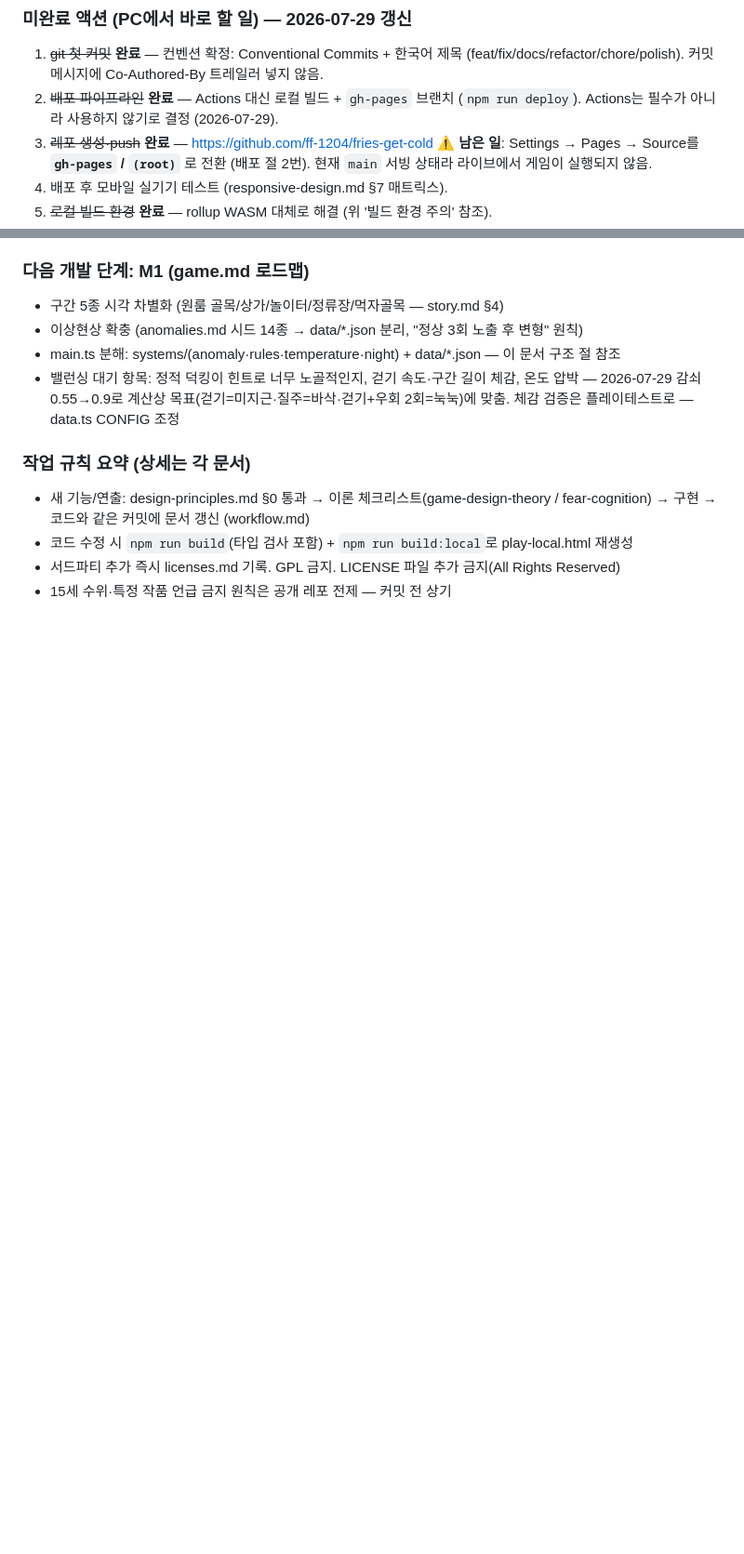
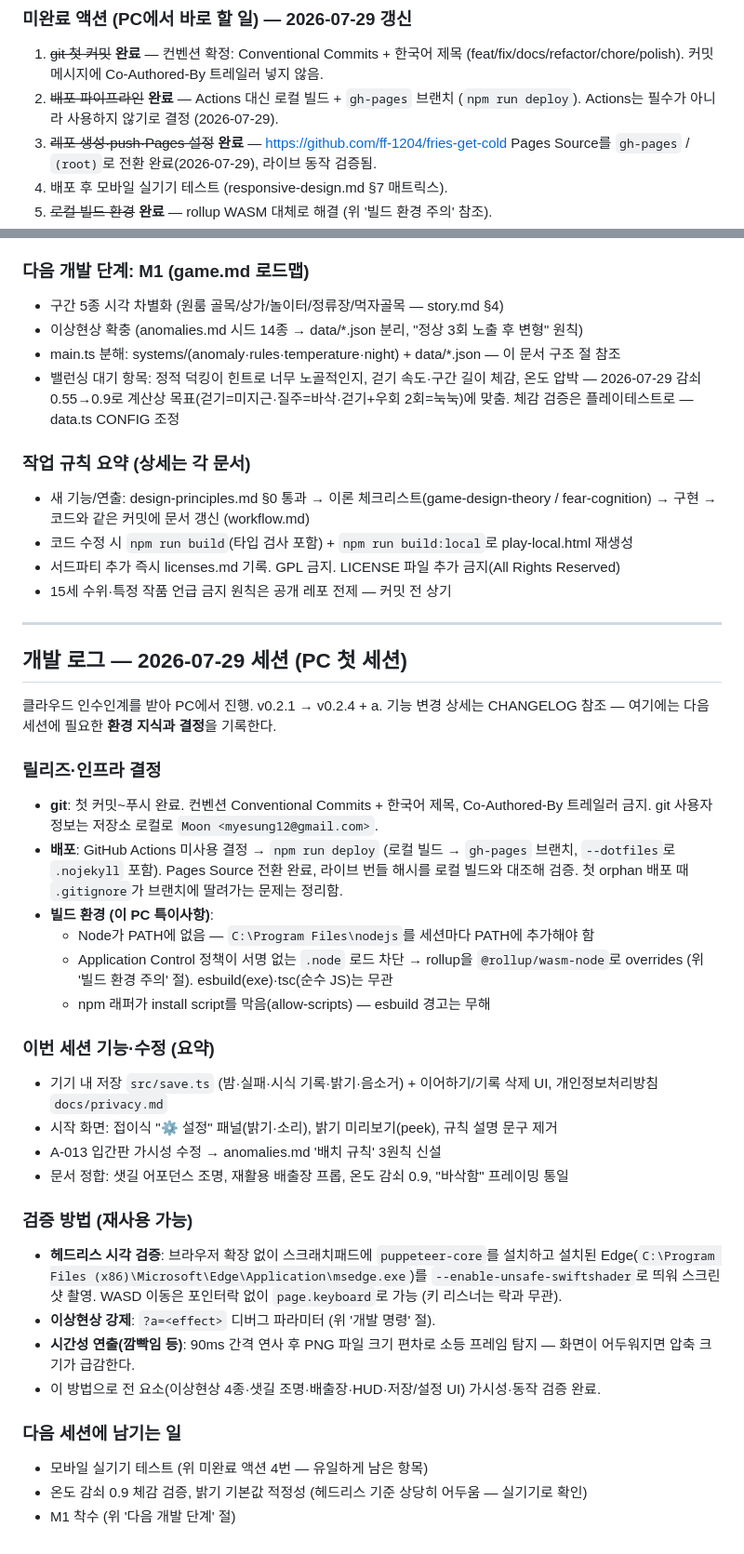
Before and after one commit to ff-1204/fries-get-cold, a Markdown page: docs/development.md, 2 parts joined by grey strips. Shown at 93% size. GitHub-like rendering; blank space fills up the shorter version.

Commit message:
docs: 2026-07-29 세션 개발 로그 기록
- 릴리즈·인프라 결정(커밋 컨벤션, gh-pages 배포, 빌드 환경 특이사항)
- 헤드리스 검증 방법(puppeteer-core + Edge, ?a= 디버그, PNG 크기 편차) 문서화
- Pages Source 전환 완료 반영, 다음 세션 남은 일 정리

```diff
--- a/docs/development.md
+++ b/docs/development.md
@@ -121,9 +121,8 @@ npm run deploy   # = npm run build (타입 검사 포함) && gh-pages -d dist
    (feat/fix/docs/refactor/chore/polish). 커밋 메시지에 Co-Authored-By 트레일러 넣지 않음.
 2. ~~배포 파이프라인~~ **완료** — Actions 대신 로컬 빌드 + `gh-pages` 브랜치 (`npm run deploy`).
    Actions는 필수가 아니라 사용하지 않기로 결정 (2026-07-29).
-3. ~~레포 생성·push~~ **완료** — https://github.com/ff-1204/fries-get-cold
-   ⚠ **남은 일**: Settings → Pages → Source를 **`gh-pages` / `(root)`** 로 전환 (배포 절 2번).
-   현재 `main` 서빙 상태라 라이브에서 게임이 실행되지 않음.
+3. ~~레포 생성·push·Pages 설정~~ **완료** — https://github.com/ff-1204/fries-get-cold
+   Pages Source를 `gh-pages` / `(root)`로 전환 완료(2026-07-29), 라이브 동작 검증됨.
 4. 배포 후 모바일 실기기 테스트 (responsive-design.md §7 매트릭스).
 5. ~~로컬 빌드 환경~~ **완료** — rollup WASM 대체로 해결 (위 '빌드 환경 주의' 참조).
 
@@ -143,3 +142,48 @@ npm run deploy   # = npm run build (타입 검사 포함) && gh-pages -d dist
 - 코드 수정 시 `npm run build`(타입 검사 포함) + `npm run build:local`로 play-local.html 재생성
 - 서드파티 추가 즉시 licenses.md 기록. GPL 금지. LICENSE 파일 추가 금지(All Rights Reserved)
 - 15세 수위·특정 작품 언급 금지 원칙은 공개 레포 전제 — 커밋 전 상기
+
+---
+
+## 개발 로그 — 2026-07-29 세션 (PC 첫 세션)
+
+클라우드 인수인계를 받아 PC에서 진행. v0.2.1 → v0.2.4 + a. 기능 변경 상세는 CHANGELOG 참조 —
+여기에는 다음 세션에 필요한 **환경 지식과 결정**을 기록한다.
+
+### 릴리즈·인프라 결정
+
+- **git**: 첫 커밋~푸시 완료. 컨벤션 Conventional Commits + 한국어 제목,
+  Co-Authored-By 트레일러 금지. git 사용자 정보는 저장소 로컬로 `Moon <myesung12@gmail.com>`.
+- **배포**: GitHub Actions 미사용 결정 → `npm run deploy` (로컬 빌드 → `gh-pages` 브랜치,
+  `--dotfiles`로 `.nojekyll` 포함). Pages Source 전환 완료, 라이브 번들 해시를 로컬 빌드와
+  대조해 검증. 첫 orphan 배포 때 `.gitignore`가 브랜치에 딸려가는 문제는 정리함.
+- **빌드 환경 (이 PC 특이사항)**:
+  - Node가 PATH에 없음 — `C:\Program Files\nodejs`를 세션마다 PATH에 추가해야 함
+  - Application Control 정책이 서명 없는 `.node` 로드 차단 → rollup을 `@rollup/wasm-node`로
+    overrides (위 '빌드 환경 주의' 절). esbuild(exe)·tsc(순수 JS)는 무관
+  - npm 래퍼가 install script를 막음(allow-scripts) — esbuild 경고는 무해
+
+### 이번 세션 기능·수정 (요약)
+
+- 기기 내 저장 `src/save.ts` (밤·실패·시식 기록·밝기·음소거) + 이어하기/기록 삭제 UI,
+  개인정보처리방침 `docs/privacy.md`
+- 시작 화면: 접이식 "⚙ 설정" 패널(밝기·소리), 밝기 미리보기(peek), 규칙 설명 문구 제거
+- A-013 입간판 가시성 수정 → anomalies.md '배치 규칙' 3원칙 신설
+- 문서 정합: 샛길 어포던스 조명, 재활용 배출장 프롭, 온도 감쇠 0.9, "바삭함" 프레이밍 통일
+
+### 검증 방법 (재사용 가능)
+
+- **헤드리스 시각 검증**: 브라우저 확장 없이 스크래치패드에 `puppeteer-core`를 설치하고
+  설치된 Edge(`C:\Program Files (x86)\Microsoft\Edge\Application\msedge.exe`)를
+  `--enable-unsafe-swiftshader`로 띄워 스크린샷 촬영. WASD 이동은 포인터락 없이
+  `page.keyboard`로 가능 (키 리스너는 락과 무관).
+- **이상현상 강제**: `?a=<effect>` 디버그 파라미터 (위 '개발 명령' 절).
+- **시간성 연출(깜빡임 등)**: 90ms 간격 연사 후 PNG 파일 크기 편차로 소등 프레임 탐지 —
+  화면이 어두워지면 압축 크기가 급감한다.
+- 이 방법으로 전 요소(이상현상 4종·샛길 조명·배출장·HUD·저장/설정 UI) 가시성·동작 검증 완료.
+
+### 다음 세션에 남기는 일
+
+- 모바일 실기기 테스트 (위 미완료 액션 4번 — 유일하게 남은 항목)
+- 온도 감쇠 0.9 체감 검증, 밝기 기본값 적정성 (헤드리스 기준 상당히 어두움 — 실기기로 확인)
+- M1 착수 (위 '다음 개발 단계' 절)
```
